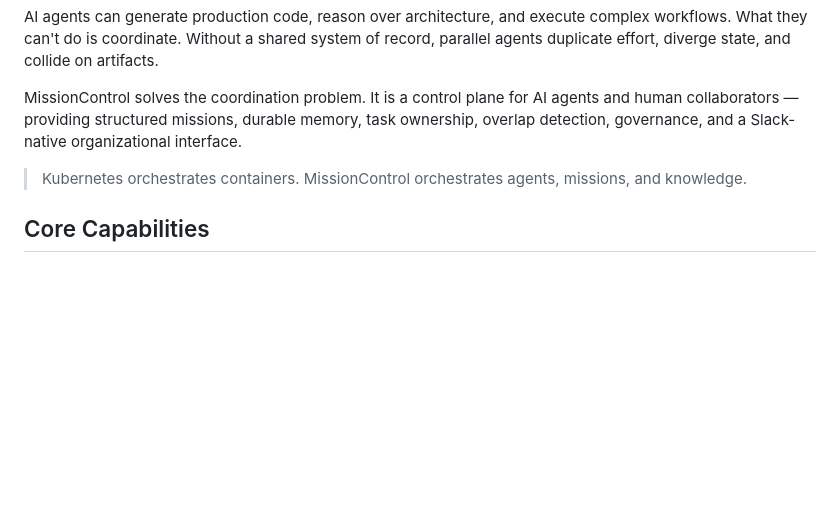
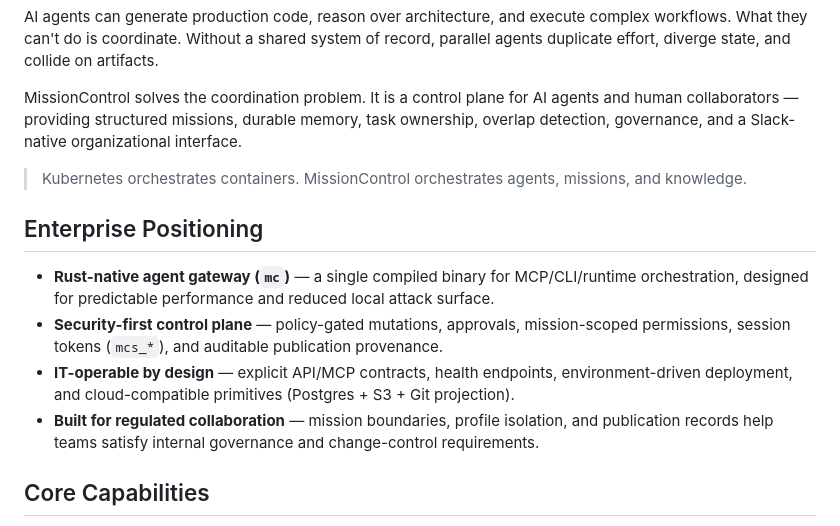
Before and after one commit to missioncontrol-ai/missioncontrol, a Markdown page: README.md, the part around the change. Rendered like a GitHub page; blank space fills up the shorter version.

Commit message:
docs: strengthen rust-native enterprise security positioning

```diff
--- a/README.md
+++ b/README.md
@@ -11,6 +11,13 @@ AI agents can generate production code, reason over architecture, and execute co
 MissionControl solves the coordination problem. It is a control plane for AI agents and human collaborators — providing structured missions, durable memory, task ownership, overlap detection, governance, and a Slack-native organizational interface.
 
 > Kubernetes orchestrates containers. MissionControl orchestrates agents, missions, and knowledge.
+
+## Enterprise Positioning
+
+- **Rust-native agent gateway (`mc`)** — a single compiled binary for MCP/CLI/runtime orchestration, designed for predictable performance and reduced local attack surface.
+- **Security-first control plane** — policy-gated mutations, approvals, mission-scoped permissions, session tokens (`mcs_*`), and auditable publication provenance.
+- **IT-operable by design** — explicit API/MCP contracts, health endpoints, environment-driven deployment, and cloud-compatible primitives (Postgres + S3 + Git projection).
+- **Built for regulated collaboration** — mission boundaries, profile isolation, and publication records help teams satisfy internal governance and change-control requirements.
 
 ## Core Capabilities
 
```
Also changed, not shown: MISSIONCONTROL_PHILOSOPHY.md (+20 -0 lines), docs/MC-RUST.md (+9 -0 lines).
